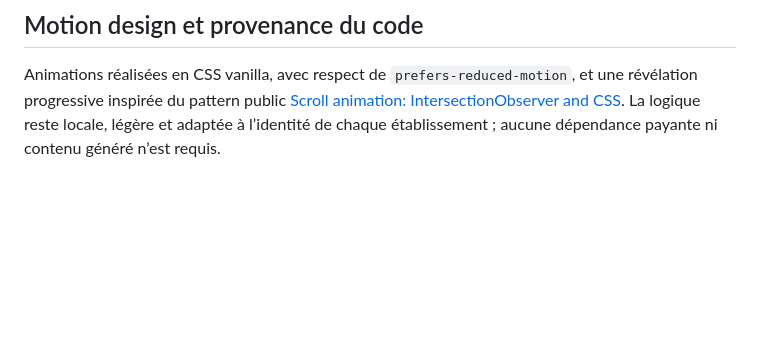
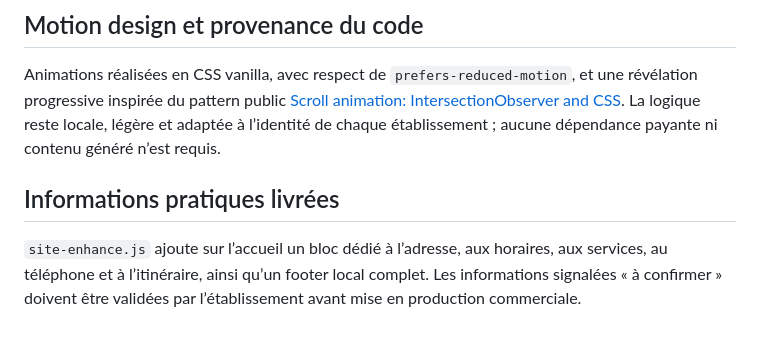
Before and after one commit to AMWEBDESIGNER/v8-shop-devoluy, a Markdown page: README.md, the part around the change. Drawn GitHub-style; blank space fills up the shorter version.

Commit message:
Document practical information layer

```diff
--- a/README.md
+++ b/README.md
@@ -52,3 +52,7 @@ Site statique, sans étape de compilation.
 ## Motion design et provenance du code
 
 Animations réalisées en CSS vanilla, avec respect de `prefers-reduced-motion`, et une révélation progressive inspirée du pattern public [Scroll animation: IntersectionObserver and CSS](https://codepen.io/oscar-jite/pen/qBzwOVq). La logique reste locale, légère et adaptée à l’identité de chaque établissement ; aucune dépendance payante ni contenu généré n’est requis.
+
+## Informations pratiques livrées
+
+`site-enhance.js` ajoute sur l’accueil un bloc dédié à l’adresse, aux horaires, aux services, au téléphone et à l’itinéraire, ainsi qu’un footer local complet. Les informations signalées « à confirmer » doivent être validées par l’établissement avant mise en production commerciale.
```
